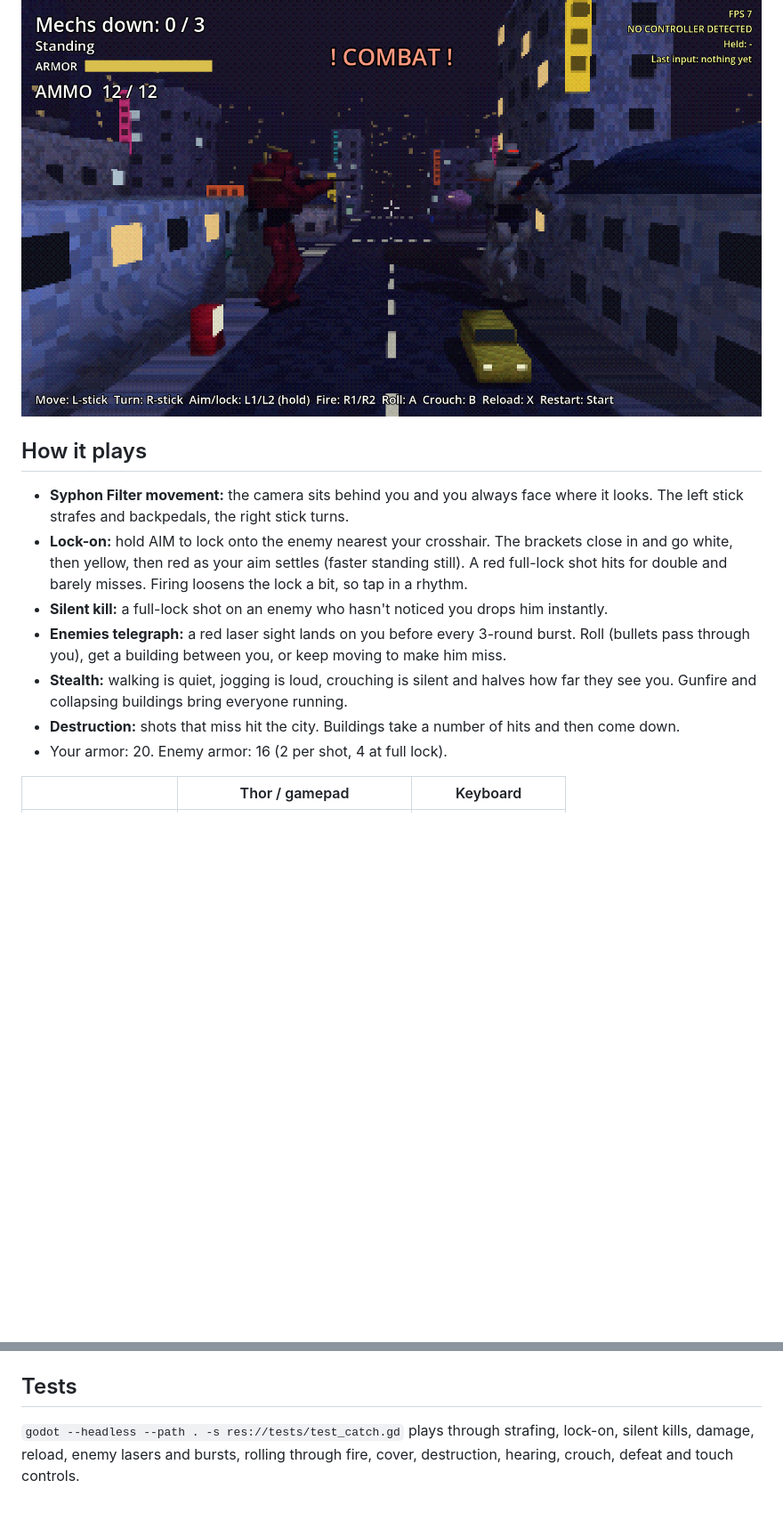
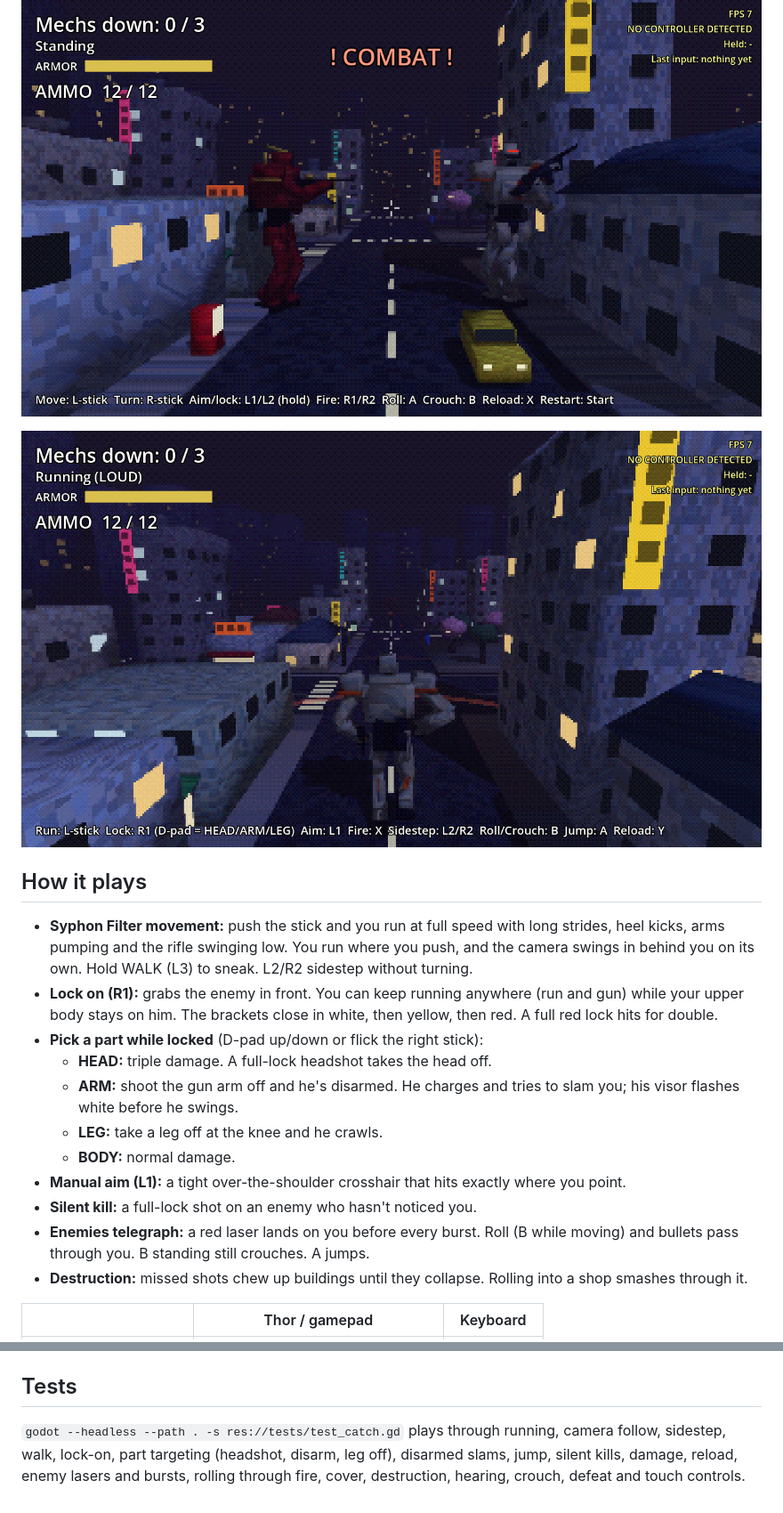
Before and after one commit to StoneColdOS/Caveman-Catchers, a Markdown page: README.md, 2 parts joined by grey strips. Shown at 89% size. Drawn GitHub-style; pictures changed too: docs/concept/mech-mania-run.png (added); blank space fills up the shorter version.

```diff
--- a/README.md
+++ b/README.md
@@ -9,15 +9,21 @@ Built in Godot 4.7, for the AYN Thor handheld and phones.
 
 ![Two mechs in a Tokyo street](docs/concept/mech-mania-gunfight.png)
 
+![Running, Syphon Filter style](docs/concept/mech-mania-run.png)
+
 ## How it plays
 
-- **Syphon Filter movement:** the camera sits behind you and you always face where it looks. The left stick strafes and backpedals, the right stick turns.
-- **Lock-on:** hold AIM to lock onto the enemy nearest your crosshair. The brackets close in and go white, then yellow, then red as your aim settles (faster standing still). A red full-lock shot hits for double and barely misses. Firing loosens the lock a bit, so tap in a rhythm.
-- **Silent kill:** a full-lock shot on an enemy who hasn't noticed you drops him instantly.
-- **Enemies telegraph:** a red laser sight lands on you before every 3-round burst. Roll (bullets pass through you), get a building between you, or keep moving to make him miss.
-- **Stealth:** walking is quiet, jogging is loud, crouching is silent and halves how far they see you. Gunfire and collapsing buildings bring everyone running.
-- **Destruction:** shots that miss hit the city. Buildings take a number of hits and then come down.
-- Your armor: 20. Enemy armor: 16 (2 per shot, 4 at full lock).
+- **Syphon Filter movement:** push the stick and you run at full speed with long strides, heel kicks, arms pumping and the rifle swinging low. You run where you push, and the camera swings in behind you on its own. Hold WALK (L3) to sneak. L2/R2 sidestep without turning.
+- **Lock on (R1):** grabs the enemy in front. You can keep running anywhere (run and gun) while your upper body stays on him. The brackets close in white, then yellow, then red. A full red lock hits for double.
+- **Pick a part while locked** (D-pad up/down or flick the right stick):
+  - **HEAD:** triple damage. A full-lock headshot takes the head off.
+  - **ARM:** shoot the gun arm off and he's disarmed. He charges and tries to slam you; his visor flashes white before he swings.
+  - **LEG:** take a leg off at the knee and he crawls.
+  - **BODY:** normal damage.
+- **Manual aim (L1):** a tight over-the-shoulder crosshair that hits exactly where you point.
+- **Silent kill:** a full-lock shot on an enemy who hasn't noticed you.
+- **Enemies telegraph:** a red laser lands on you before every burst. Roll (B while moving) and bullets pass through you. B standing still crouches. A jumps.
+- **Destruction:** missed shots chew up buildings until they collapse. Rolling into a shop smashes through it.
 
 | | Thor / gamepad | Keyboard |
 |---|---|---|
@@ -40,4 +50,4 @@ Built in Godot 4.7, for the AYN Thor handheld and phones.
 
 ## Tests
 
-`godot --headless --path . -s res://tests/test_catch.gd` plays through strafing, lock-on, silent kills, damage, reload, enemy lasers and bursts, rolling through fire, cover, destruction, hearing, crouch, defeat and touch controls.
+`godot --headless --path . -s res://tests/test_catch.gd` plays through running, camera follow, sidestep, walk, lock-on, part targeting (headshot, disarm, leg off), disarmed slams, jump, silent kills, damage, reload, enemy lasers and bursts, rolling through fire, cover, destruction, hearing, crouch, defeat and touch controls.
```
Also changed, not shown: other parts of README.md (+11 -7 lines), docs/DESIGN.md (+5 -2 lines), docs/ROADMAP.md (+13 -1 lines), docs/concept/mech-mania-dismember.png (added), 8 other files.
